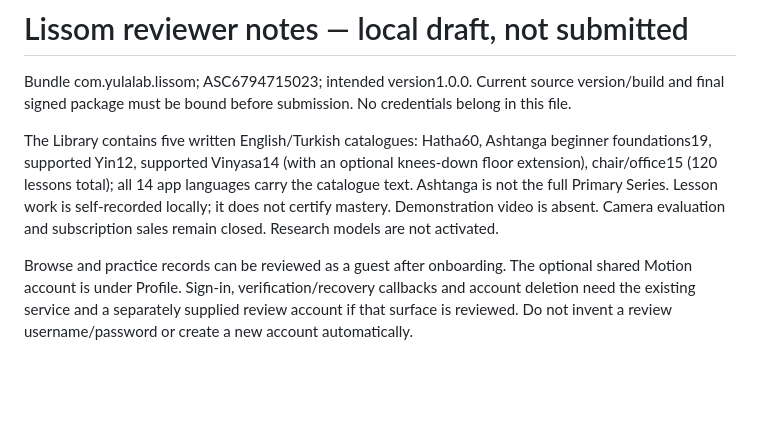
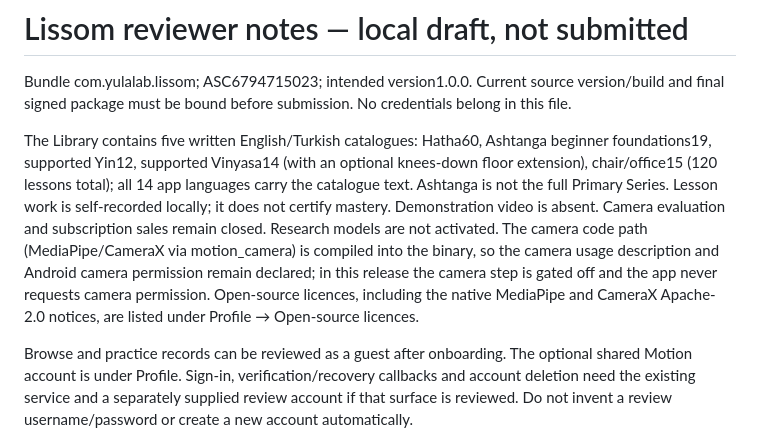
Before and after one commit to kocakkmustafa/lissom, a Markdown page: docs/store/reviewer-notes.md, the part around the change. Rendered like a GitHub page; blank space fills up the shorter version.

Commit message:
docs(store): explain the gated camera path and licence page for reviewers
Co-Authored-By: Claude Opus 5.5 <noreply@anthropic.com>

```diff
--- a/docs/store/reviewer-notes.md
+++ b/docs/store/reviewer-notes.md
@@ -2,7 +2,7 @@
 
 Bundle com.yulalab.lissom; ASC6794715023; intended version1.0.0. Current source version/build and final signed package must be bound before submission. No credentials belong in this file.
 
-The Library contains five written English/Turkish catalogues: Hatha60, Ashtanga beginner foundations19, supported Yin12, supported Vinyasa14 (with an optional knees-down floor extension), chair/office15 (120 lessons total); all 14 app languages carry the catalogue text. Ashtanga is not the full Primary Series. Lesson work is self-recorded locally; it does not certify mastery. Demonstration video is absent. Camera evaluation and subscription sales remain closed. Research models are not activated.
+The Library contains five written English/Turkish catalogues: Hatha60, Ashtanga beginner foundations19, supported Yin12, supported Vinyasa14 (with an optional knees-down floor extension), chair/office15 (120 lessons total); all 14 app languages carry the catalogue text. Ashtanga is not the full Primary Series. Lesson work is self-recorded locally; it does not certify mastery. Demonstration video is absent. Camera evaluation and subscription sales remain closed. Research models are not activated. The camera code path (MediaPipe/CameraX via motion_camera) is compiled into the binary, so the camera usage description and Android camera permission remain declared; in this release the camera step is gated off and the app never requests camera permission. Open-source licences, including the native MediaPipe and CameraX Apache-2.0 notices, are listed under Profile → Open-source licences.
 
 Browse and practice records can be reviewed as a guest after onboarding. The optional shared Motion account is under Profile. Sign-in, verification/recovery callbacks and account deletion need the existing service and a separately supplied review account if that surface is reviewed. Do not invent a review username/password or create a new account automatically.
 
```
